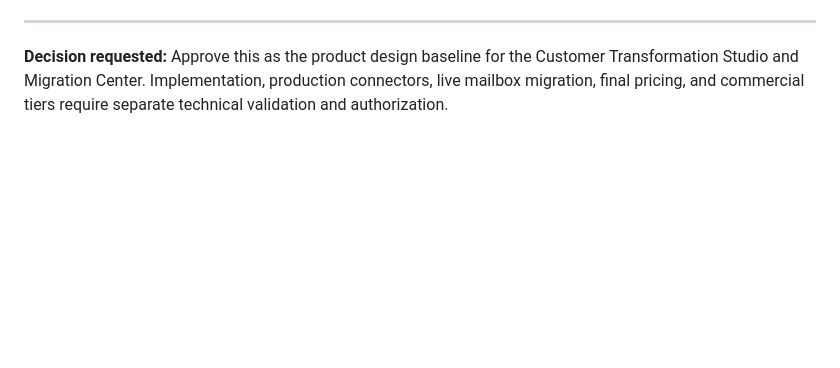
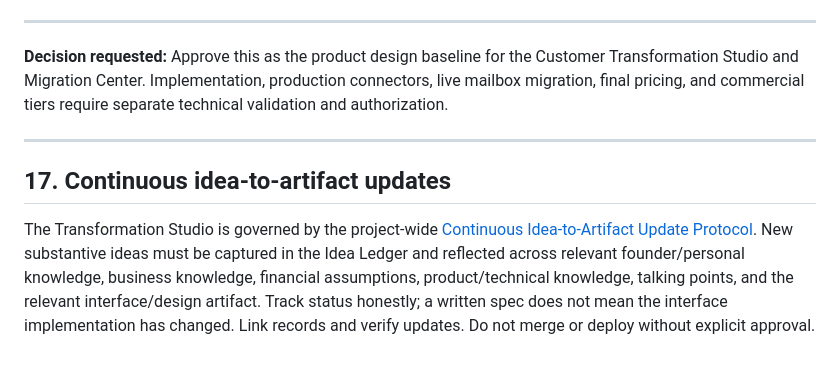
Before and after one commit to FrankMazerati/Maximus_Optimus_Global_Command_Center, a Markdown page: docs/customer-transformation-studio/TRANSFORMATION_STUDIO_AND_MIGRATION_MARKETPLACE.md, the part around the change. Drawn GitHub-style; blank space fills up the shorter version.

Commit message:
docs: link Studio spec to continuous idea update protocol

```diff
--- a/docs/customer-transformation-studio/TRANSFORMATION_STUDIO_AND_MIGRATION_MARKETPLACE.md
+++ b/docs/customer-transformation-studio/TRANSFORMATION_STUDIO_AND_MIGRATION_MARKETPLACE.md
@@ -260,3 +260,10 @@ Track: assessment completion and abandonment; percentage of facts with source ev
 ---
 
 **Decision requested:** Approve this as the product design baseline for the Customer Transformation Studio and Migration Center. Implementation, production connectors, live mailbox migration, final pricing, and commercial tiers require separate technical validation and authorization.
+
+
+---
+
+## 17. Continuous idea-to-artifact updates
+
+The Transformation Studio is governed by the project-wide [Continuous Idea-to-Artifact Update Protocol](../idea-management/CONTINUOUS_IDEA_TO_ARTIFACT_PROTOCOL.md). New substantive ideas must be captured in the Idea Ledger and reflected across relevant founder/personal knowledge, business knowledge, financial assumptions, product/technical knowledge, talking points, and the relevant interface/design artifact. Track status honestly; a written spec does not mean the interface implementation has changed. Link records and verify updates. Do not merge or deploy without explicit approval.
```
